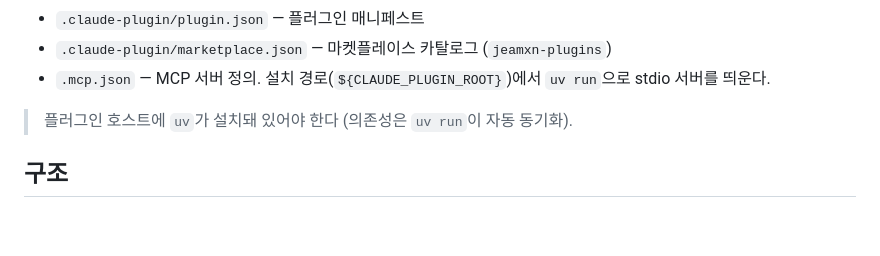
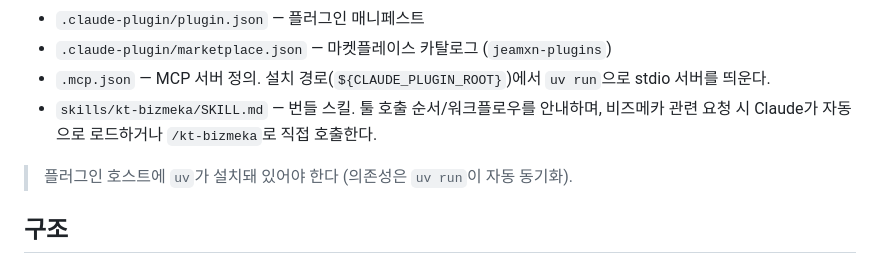
Before and after one commit to jeamxn/kt-bizmeka-mcp, a Markdown page: README.md, the part around the change. Rendered like a GitHub page; blank space fills up the shorter version.

```diff
--- a/README.md
+++ b/README.md
@@ -117,6 +117,7 @@ mcp_servers:
 - `.claude-plugin/plugin.json` — 플러그인 매니페스트
 - `.claude-plugin/marketplace.json` — 마켓플레이스 카탈로그 (`jeamxn-plugins`)
 - `.mcp.json` — MCP 서버 정의. 설치 경로(`${CLAUDE_PLUGIN_ROOT}`)에서 `uv run`으로 stdio 서버를 띄운다.
+- `skills/kt-bizmeka/SKILL.md` — 번들 스킬. 툴 호출 순서/워크플로우를 안내하며, 비즈메카 관련 요청 시 Claude가 자동으로 로드하거나 `/kt-bizmeka`로 직접 호출한다.
 
 > 플러그인 호스트에 `uv`가 설치돼 있어야 한다 (의존성은 `uv run`이 자동 동기화).
 
```
Also changed, not shown: skills/kt-bizmeka/SKILL.md (added, +54 -0 lines).
